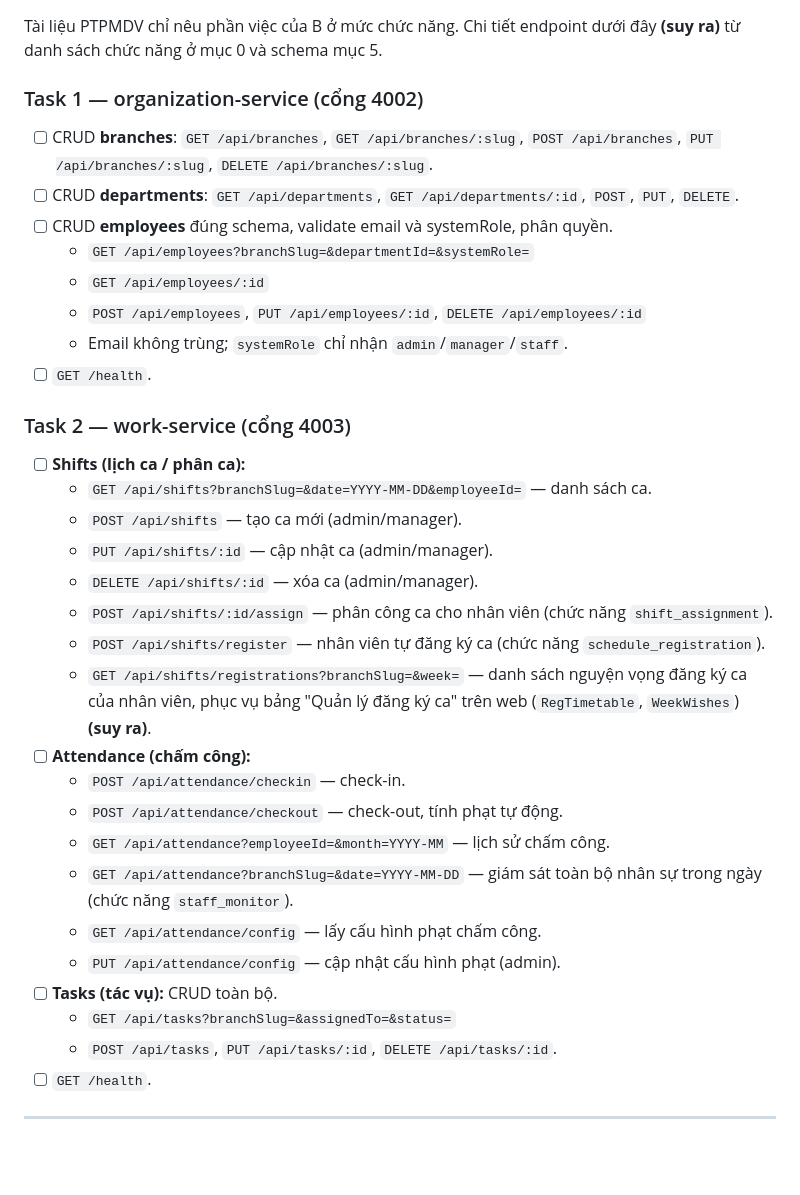
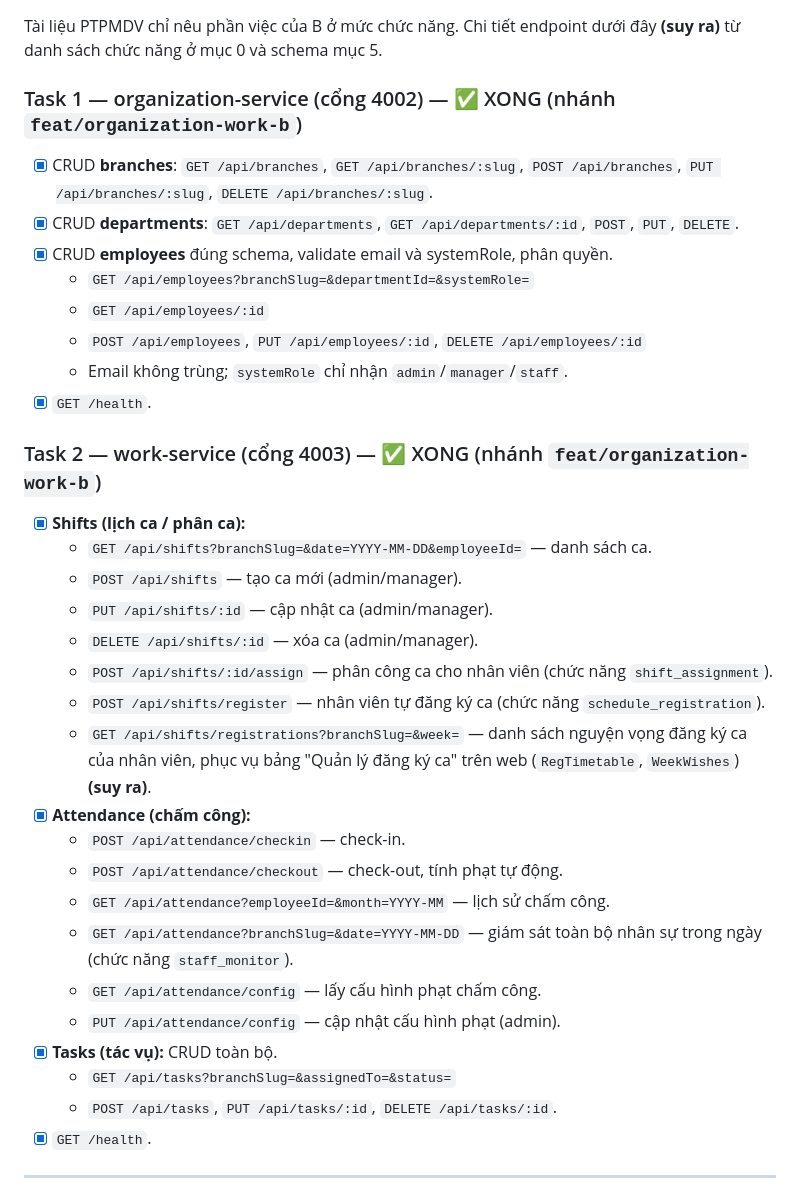
Before and after one commit to TuNaLuvyou/PTPMDV, a Markdown page: docs/B_Work_Flow.md, the part around the change. GitHub-like rendering; blank space fills up the shorter version.

Commit message:
docs(B): tick xong organization-service 4002 và work-service 4003, nhánh feat/organization-work-b

```diff
--- a/docs/B_Work_Flow.md
+++ b/docs/B_Work_Flow.md
@@ -82,18 +82,18 @@ Mỗi service có `GET /health`. Tài liệu PTPMDV không nêu định dạng b
 
 Tài liệu PTPMDV chỉ nêu phần việc của B ở mức chức năng. Chi tiết endpoint dưới đây **(suy ra)** từ danh sách chức năng ở mục 0 và schema mục 5.
 
-### Task 1 — organization-service (cổng 4002)
-- [ ] CRUD **branches**: `GET /api/branches`, `GET /api/branches/:slug`, `POST /api/branches`, `PUT /api/branches/:slug`, `DELETE /api/branches/:slug`.
-- [ ] CRUD **departments**: `GET /api/departments`, `GET /api/departments/:id`, `POST`, `PUT`, `DELETE`.
-- [ ] CRUD **employees** đúng schema, validate email và systemRole, phân quyền.
+### Task 1 — organization-service (cổng 4002) — ✅ XONG (nhánh `feat/organization-work-b`)
+- [x] CRUD **branches**: `GET /api/branches`, `GET /api/branches/:slug`, `POST /api/branches`, `PUT /api/branches/:slug`, `DELETE /api/branches/:slug`.
+- [x] CRUD **departments**: `GET /api/departments`, `GET /api/departments/:id`, `POST`, `PUT`, `DELETE`.
+- [x] CRUD **employees** đúng schema, validate email và systemRole, phân quyền.
   - `GET /api/employees?branchSlug=&departmentId=&systemRole=`
   - `GET /api/employees/:id`
   - `POST /api/employees`, `PUT /api/employees/:id`, `DELETE /api/employees/:id`
   - Email không trùng; `systemRole` chỉ nhận `admin`/`manager`/`staff`.
-- [ ] `GET /health`.
+- [x] `GET /health`.
 
-### Task 2 — work-service (cổng 4003)
-- [ ] **Shifts (lịch ca / phân ca):**
+### Task 2 — work-service (cổng 4003) — ✅ XONG (nhánh `feat/organization-work-b`)
+- [x] **Shifts (lịch ca / phân ca):**
   - `GET /api/shifts?branchSlug=&date=YYYY-MM-DD&employeeId=` — danh sách ca.
   - `POST /api/shifts` — tạo ca mới (admin/manager).
   - `PUT /api/shifts/:id` — cập nhật ca (admin/manager).
@@ -101,17 +101,17 @@ Tài liệu PTPMDV chỉ nêu phần việc của B ở mức chức năng. Chi
   - `POST /api/shifts/:id/assign` — phân công ca cho nhân viên (chức năng `shift_assignment`).
   - `POST /api/shifts/register` — nhân viên tự đăng ký ca (chức năng `schedule_registration`).
   - `GET /api/shifts/registrations?branchSlug=&week=` — danh sách nguyện vọng đăng ký ca của nhân viên, phục vụ bảng "Quản lý đăng ký ca" trên web (`RegTimetable`, `WeekWishes`) **(suy ra)**.
-- [ ] **Attendance (chấm công):**
+- [x] **Attendance (chấm công):**
   - `POST /api/attendance/checkin` — check-in.
   - `POST /api/attendance/checkout` — check-out, tính phạt tự động.
   - `GET /api/attendance?employeeId=&month=YYYY-MM` — lịch sử chấm công.
   - `GET /api/attendance?branchSlug=&date=YYYY-MM-DD` — giám sát toàn bộ nhân sự trong ngày (chức năng `staff_monitor`).
   - `GET /api/attendance/config` — lấy cấu hình phạt chấm công.
   - `PUT /api/attendance/config` — cập nhật cấu hình phạt (admin).
-- [ ] **Tasks (tác vụ):** CRUD toàn bộ.
+- [x] **Tasks (tác vụ):** CRUD toàn bộ.
   - `GET /api/tasks?branchSlug=&assignedTo=&status=`
   - `POST /api/tasks`, `PUT /api/tasks/:id`, `DELETE /api/tasks/:id`.
-- [ ] `GET /health`.
+- [x] `GET /health`.
 
 ---
 
```
